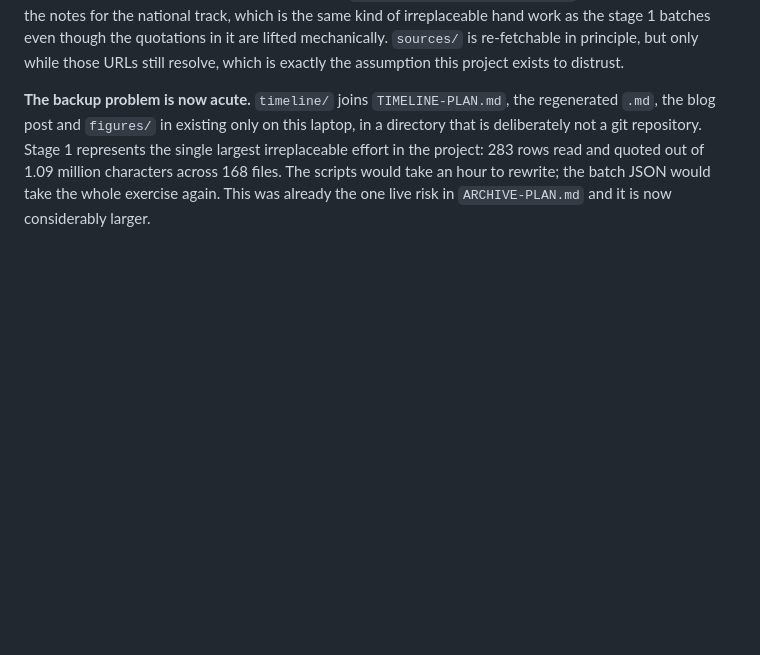
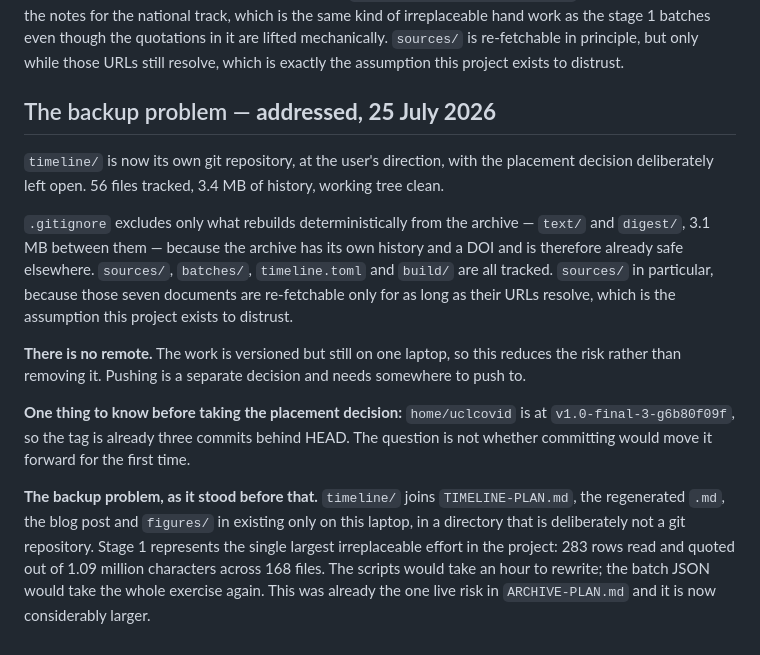
Before and after one commit to sjmurdoch/uclcovid-timeline, a Markdown page: PROGRESS.md, the part around the change. GitHub-like rendering; blank space fills up the shorter version.

Commit message:
Record the backup status and the still-open placement decision
Co-Authored-By: Claude Opus 5 <noreply@anthropic.com>
Claude-Session: https://claude.ai/code/session_01MvVoQWN95szd34Xvombq6C

```diff
--- a/PROGRESS.md
+++ b/PROGRESS.md
@@ -298,4 +298,14 @@ python3 build/review.py            # non-zero if any figure is untraceable
 
 The first is the single command that says whether the state is intact. Everything else regenerates: `extract_text.py` and `digest.py` are deterministic and can be re-run at any time, `data_events.py` and `camden_events.py` rewrite their JSON from source, and `TIMELINE.md` is disposable output. Only `batches/batch-01.json` through `batch-12.json` and `batch-08b.json` are irreplaceable — they are the hand-written work of stage 1, and the ledger can be rebuilt from them with `add_rows.py`. To that list two more files must now be added. `timeline.toml` holds the eight framing paragraphs and the twenty declared pairings, hand-written and existing nowhere else. `build/make_national_batch.py` holds the anchors and the notes for the national track, which is the same kind of irreplaceable hand work as the stage 1 batches even though the quotations in it are lifted mechanically. `sources/` is re-fetchable in principle, but only while those URLs still resolve, which is exactly the assumption this project exists to distrust.
 
-**The backup problem is now acute.** `timeline/` joins `TIMELINE-PLAN.md`, the regenerated `.md`, the blog post and `figures/` in existing only on this laptop, in a directory that is deliberately not a git repository. Stage 1 represents the single largest irreplaceable effort in the project: 283 rows read and quoted out of 1.09 million characters across 168 files. The scripts would take an hour to rewrite; the batch JSON would take the whole exercise again. This was already the one live risk in `ARCHIVE-PLAN.md` and it is now considerably larger.
+## The backup problem — **addressed, 25 July 2026**
+
+`timeline/` is now its own git repository, at the user's direction, with the placement decision deliberately left open. 56 files tracked, 3.4 MB of history, working tree clean.
+
+`.gitignore` excludes only what rebuilds deterministically from the archive — `text/` and `digest/`, 3.1 MB between them — because the archive has its own history and a DOI and is therefore already safe elsewhere. `sources/`, `batches/`, `timeline.toml` and `build/` are all tracked. `sources/` in particular, because those seven documents are re-fetchable only for as long as their URLs resolve, which is the assumption this project exists to distrust.
+
+**There is no remote.** The work is versioned but still on one laptop, so this reduces the risk rather than removing it. Pushing is a separate decision and needs somewhere to push to.
+
+**One thing to know before taking the placement decision:** `home/uclcovid` is at `v1.0-final-3-g6b80f09f`, so the tag is already three commits behind HEAD. The question is not whether committing would move it forward for the first time.
+
+**The backup problem, as it stood before that.** `timeline/` joins `TIMELINE-PLAN.md`, the regenerated `.md`, the blog post and `figures/` in existing only on this laptop, in a directory that is deliberately not a git repository. Stage 1 represents the single largest irreplaceable effort in the project: 283 rows read and quoted out of 1.09 million characters across 168 files. The scripts would take an hour to rewrite; the batch JSON would take the whole exercise again. This was already the one live risk in `ARCHIVE-PLAN.md` and it is now considerably larger.
```
